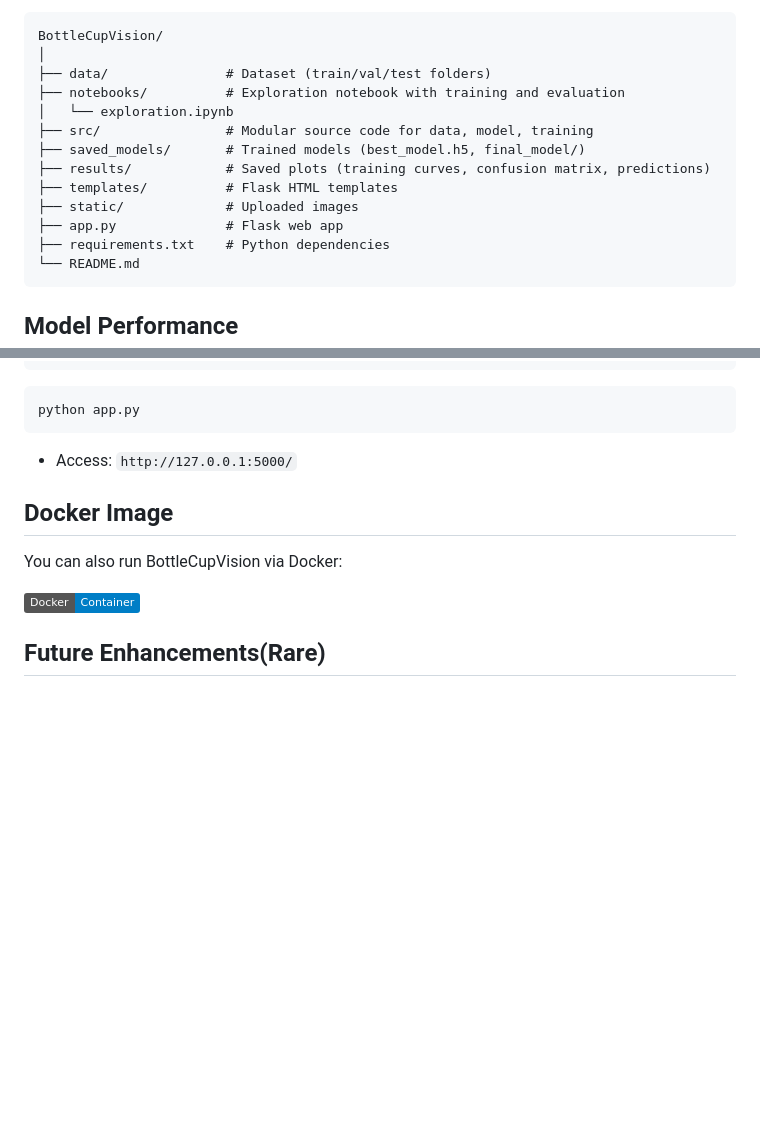
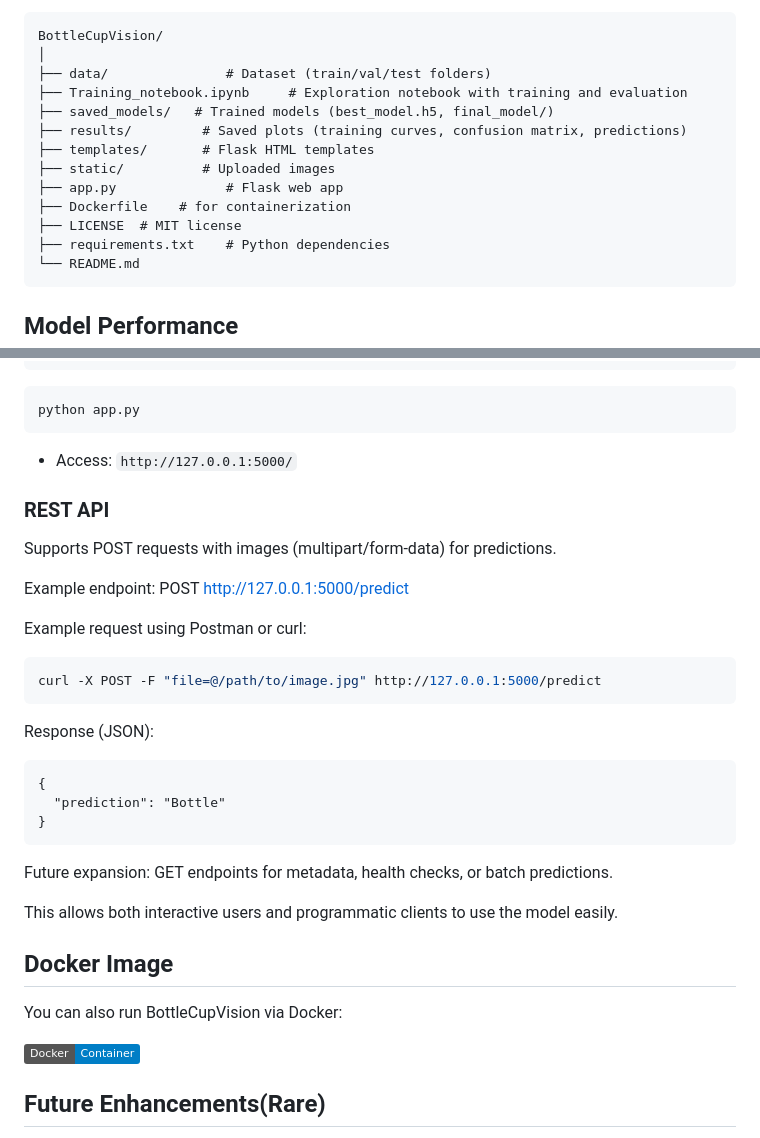
Before and after one commit to KeneanDita/Bottle-Cup-Vision, a Markdown page: README.md, 2 parts joined by grey strips. Rendered like a GitHub page; badges without logos; blank space fills up the shorter version.

Commit message:
Necessity

````diff
--- a/README.md
+++ b/README.md
@@ -27,14 +27,14 @@
 BottleCupVision/
 │
 ├── data/               # Dataset (train/val/test folders)
-├── notebooks/          # Exploration notebook with training and evaluation
-│   └── exploration.ipynb
-├── src/                # Modular source code for data, model, training
-├── saved_models/       # Trained models (best_model.h5, final_model/)
-├── results/            # Saved plots (training curves, confusion matrix, predictions)
-├── templates/          # Flask HTML templates
-├── static/             # Uploaded images
+├── Training_notebook.ipynb     # Exploration notebook with training and evaluation
+├── saved_models/   # Trained models (best_model.h5, final_model/)
+├── results/         # Saved plots (training curves, confusion matrix, predictions)
+├── templates/       # Flask HTML templates
+├── static/          # Uploaded images
 ├── app.py              # Flask web app
+├── Dockerfile    # for containerization
+├── LICENSE  # MIT license
 ├── requirements.txt    # Python dependencies
 └── README.md
 ```
@@ -100,6 +100,30 @@ python app.py
 
 * Access: `http://127.0.0.1:5000/`
 
+### REST API
+
+Supports POST requests with images (multipart/form-data) for predictions.
+
+Example endpoint: POST http://127.0.0.1:5000/predict
+
+Example request using Postman or curl:
+
+```C
+curl -X POST -F "file=@/path/to/image.jpg" http://127.0.0.1:5000/predict
+```
+
+Response (JSON):
+
+``` Re
+{
+  "prediction": "Bottle"
+}
+```
+
+Future expansion: GET endpoints for metadata, health checks, or batch predictions.
+
+This allows both interactive users and programmatic clients to use the model easily.
+
 ## Docker Image
 
 You can also run BottleCupVision via Docker:
````
Also changed, not shown: other parts of README.md (+1 -1 lines).
